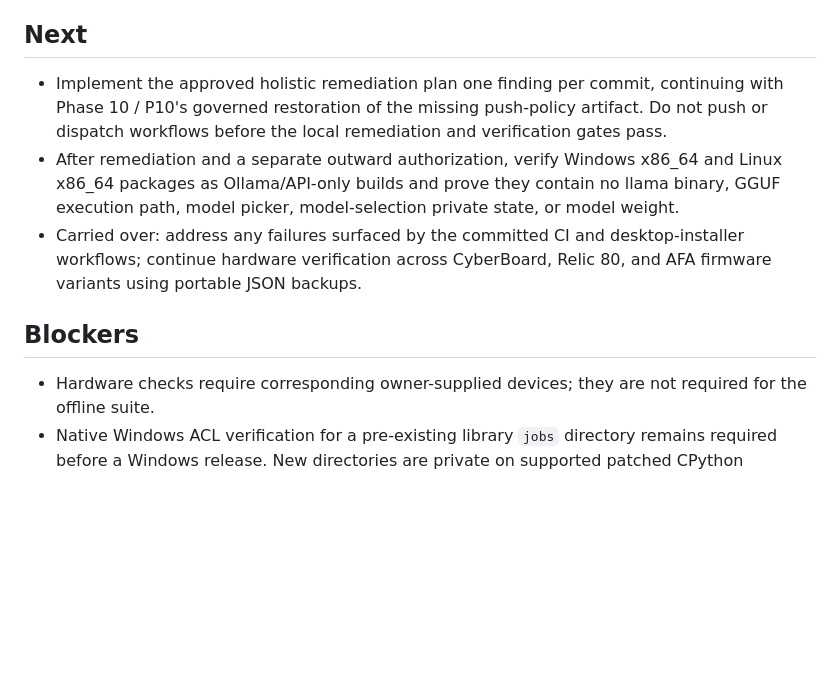
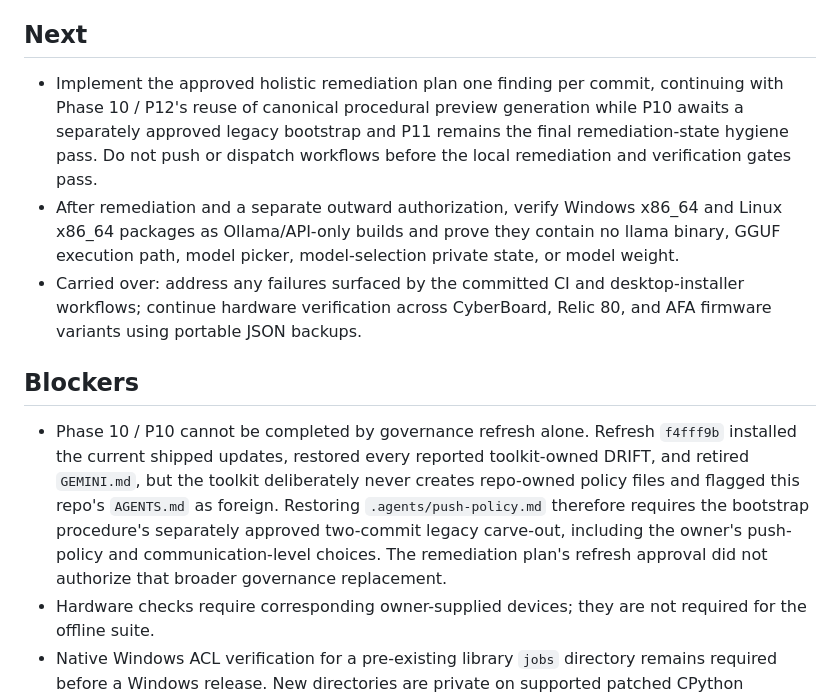
Before and after one commit to roethlar/AMKB-GUI, a Markdown page: .agents/state.md, the part around the change. GitHub-like rendering; blank space fills up the shorter version.

Commit message:
docs: record governance bootstrap blocker

```diff
--- a/.agents/state.md
+++ b/.agents/state.md
@@ -640,8 +640,9 @@
 ## Next
 
 - Implement the approved holistic remediation plan one finding per commit,
-  continuing with Phase 10 / P10's governed restoration of the missing
-  push-policy artifact.
+  continuing with Phase 10 / P12's reuse of canonical procedural preview
+  generation while P10 awaits a separately approved legacy bootstrap and P11
+  remains the final remediation-state hygiene pass.
   Do not push or dispatch workflows before the local remediation and verification
   gates pass.
 - After remediation and a separate outward authorization, verify Windows
@@ -655,6 +656,14 @@
 
 ## Blockers
 
+- Phase 10 / P10 cannot be completed by governance refresh alone. Refresh
+  `f4fff9b` installed the current shipped updates, restored every reported
+  toolkit-owned DRIFT, and retired `GEMINI.md`, but the toolkit deliberately
+  never creates repo-owned policy files and flagged this repo's `AGENTS.md` as
+  foreign. Restoring `.agents/push-policy.md` therefore requires the bootstrap
+  procedure's separately approved two-commit legacy carve-out, including the
+  owner's push-policy and communication-level choices. The remediation plan's
+  refresh approval did not authorize that broader governance replacement.
 - Hardware checks require corresponding owner-supplied devices; they are not
   required for the offline suite.
 - Native Windows ACL verification for a pre-existing library `jobs` directory
```
